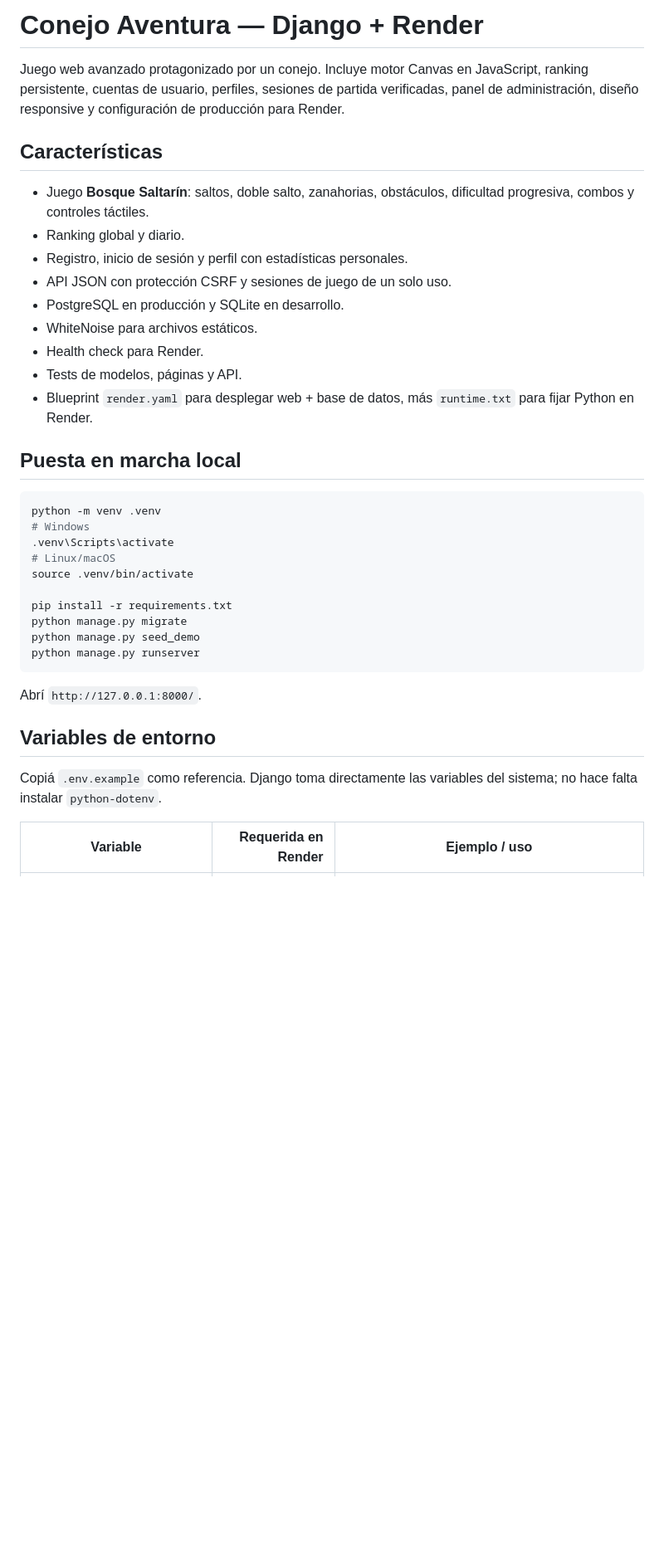
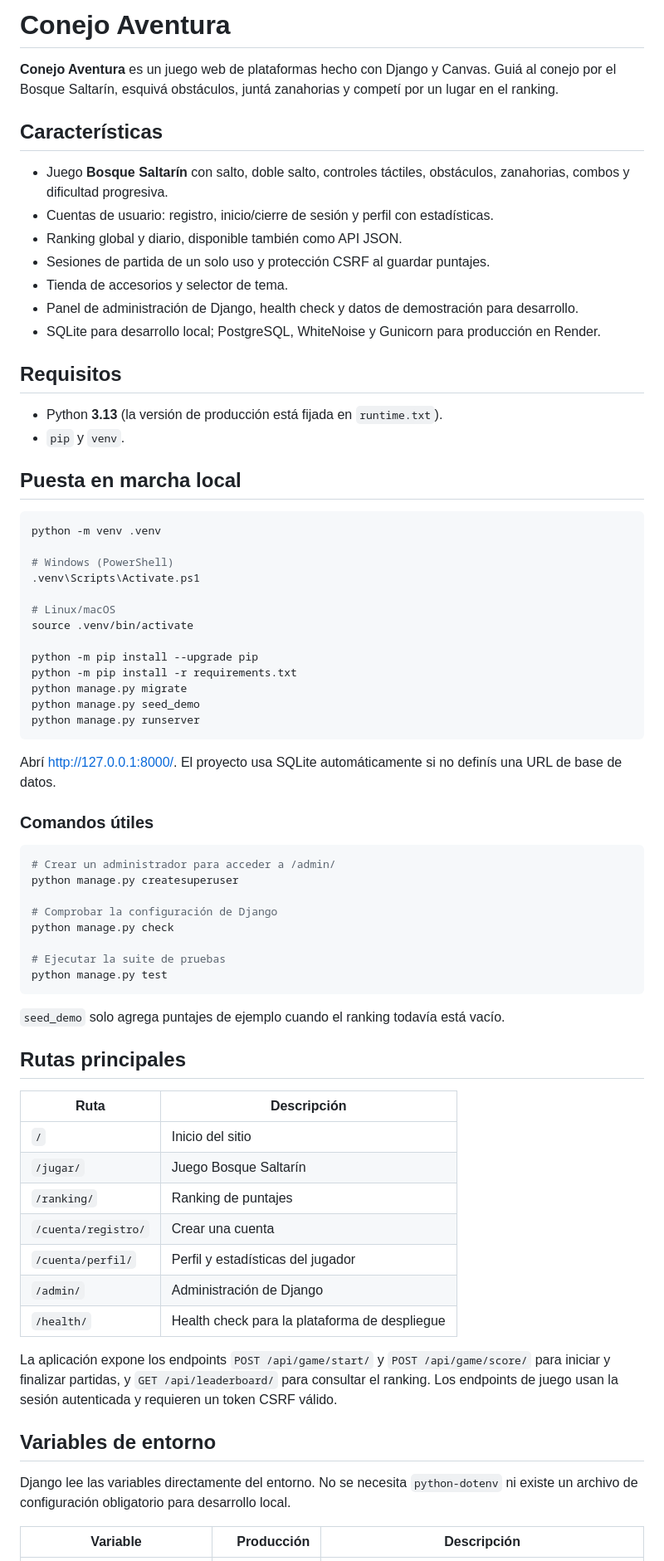
Before and after one commit to lu-developer476/Bunny-Quest, a Markdown page: README.md, the part around one of its changes. Shown at 83% size. Rendered like a GitHub page; blank space fills up the shorter version.

Commit message:
docs: refresh project README (#50)

````diff
--- a/README.md
+++ b/README.md
@@ -1,39 +1,74 @@
-# Conejo Aventura — Django + Render
+# Conejo Aventura
 
-Juego web avanzado protagonizado por un conejo. Incluye motor Canvas en JavaScript, ranking persistente, cuentas de usuario, perfiles, sesiones de partida verificadas, panel de administración, diseño responsive y configuración de producción para Render.
+**Conejo Aventura** es un juego web de plataformas hecho con Django y Canvas. Guiá al conejo por el Bosque Saltarín, esquivá obstáculos, juntá zanahorias y competí por un lugar en el ranking.
 
 ## Características
 
-- Juego **Bosque Saltarín**: saltos, doble salto, zanahorias, obstáculos, dificultad progresiva, combos y controles táctiles.
-- Ranking global y diario.
-- Registro, inicio de sesión y perfil con estadísticas personales.
-- API JSON con protección CSRF y sesiones de juego de un solo uso.
-- PostgreSQL en producción y SQLite en desarrollo.
-- WhiteNoise para archivos estáticos.
-- Health check para Render.
-- Tests de modelos, páginas y API.
-- Blueprint `render.yaml` para desplegar web + base de datos, más `runtime.txt` para fijar Python en Render.
+- Juego **Bosque Saltarín** con salto, doble salto, controles táctiles, obstáculos, zanahorias, combos y dificultad progresiva.
+- Cuentas de usuario: registro, inicio/cierre de sesión y perfil con estadísticas.
+- Ranking global y diario, disponible también como API JSON.
+- Sesiones de partida de un solo uso y protección CSRF al guardar puntajes.
+- Tienda de accesorios y selector de tema.
+- Panel de administración de Django, health check y datos de demostración para desarrollo.
+- SQLite para desarrollo local; PostgreSQL, WhiteNoise y Gunicorn para producción en Render.
+
+## Requisitos
+
+- Python **3.13** (la versión de producción está fijada en `runtime.txt`).
+- `pip` y `venv`.
 
 ## Puesta en marcha local
 
 ```bash
 python -m venv .venv
-# Windows
-.venv\Scripts\activate
+
+# Windows (PowerShell)
+.venv\Scripts\Activate.ps1
+
 # Linux/macOS
 source .venv/bin/activate
 
-pip install -r requirements.txt
+python -m pip install --upgrade pip
+python -m pip install -r requirements.txt
 python manage.py migrate
 python manage.py seed_demo
 python manage.py runserver
 ```
 
-Abrí `http://127.0.0.1:8000/`.
+Abrí <http://127.0.0.1:8000/>. El proyecto usa SQLite automáticamente si no definís una URL de base de datos.
+
+### Comandos útiles
+
+```bash
+# Crear un administrador para acceder a /admin/
+python manage.py createsuperuser
+
+# Comprobar la configuración de Django
+python manage.py check
+
+# Ejecutar la suite de pruebas
+python manage.py test
+```
+
+`seed_demo` solo agrega puntajes de ejemplo cuando el ranking todavía está vacío.
+
+## Rutas principales
+
+| Ruta | Descripción |
+|---|---|
+| `/` | Inicio del sitio |
+| `/jugar/` | Juego Bosque Saltarín |
+| `/ranking/` | Ranking de puntajes |
+| `/cuenta/registro/` | Crear una cuenta |
+| `/cuenta/perfil/` | Perfil y estadísticas del jugador |
+| `/admin/` | Administración de Django |
+| `/health/` | Health check para la plataforma de despliegue |
+
+La aplicación expone los endpoints `POST /api/game/start/` y `POST /api/game/score/` para iniciar y finalizar partidas, y `GET /api/leaderboard/` para consultar el ranking. Los endpoints de juego usan la sesión autenticada y requieren un token CSRF válido.
 
 ## Variables de entorno
 
-Copiá `.env.example` como referencia. Django toma directamente las variables del sistema; no hace falta instalar `python-dotenv`.
+Django lee las variables directamente del entorno. No se necesita `python-dotenv` ni existe un archivo de configuración obligatorio para desarrollo local.
 
-| Variable | Requerida en Render | Ejemplo / uso |
+| Variable | Producción | Descripción |
 |---|---:|---|
````
Also changed, not shown: other parts of README.md (+33 -40 lines).
